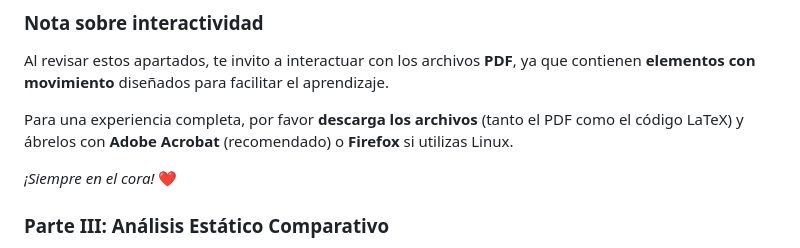
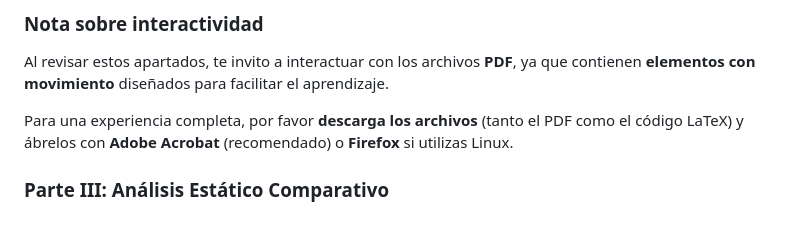
Before and after one commit to emanuelquintana-glitch/-Apuntes_Economia_Matematica, a Markdown page: README.md, the part around the change. GitHub-like rendering; blank space fills up the shorter version.

Commit message:
Remove motivational phrase from README
Removed a motivational phrase from the README.

```diff
--- a/README.md
+++ b/README.md
@@ -43,8 +43,6 @@ El repositorio está organizado en **cinco partes principales**, siguiendo la es
 Al revisar estos apartados, te invito a interactuar con los archivos **PDF**, ya que contienen **elementos con movimiento** diseñados para facilitar el aprendizaje.
 
 Para una experiencia completa, por favor **descarga los archivos** (tanto el PDF como el código LaTeX) y ábrelos con **Adobe Acrobat** (recomendado) o **Firefox** si utilizas Linux.
-
-*¡Siempre en el cora!* ❤️
 
 
 
```
